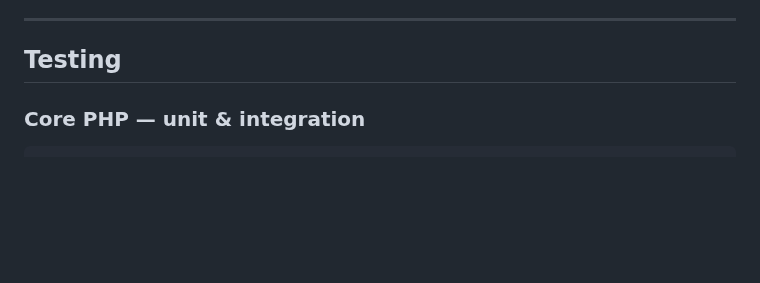
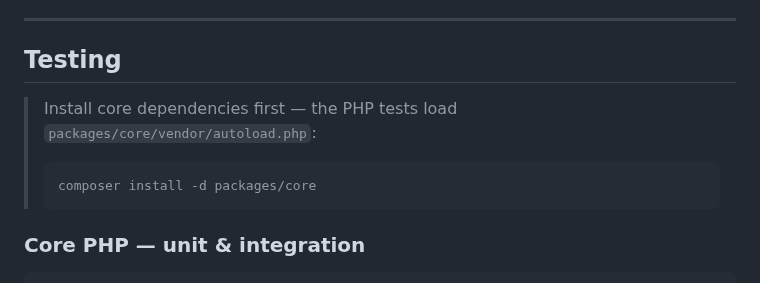
Before and after one commit to thai-pc/fluxfiles, a Markdown page: README.md, the part around the change. Rendered like a GitHub page; blank space fills up the shorter version.

Commit message:
docs(readme): note composer install prerequisite for the test suite
The PHP tests require packages/core/vendor/autoload.php, but the Testing
section jumped straight to running them — a fresh clone would fail with a
missing-autoload error. Add the `composer install -d packages/core` prereq up
front. (Verified the rest of the section: all paths/commands resolve and the
"42 checks" figure for test-api.sh matches the actual runtime total.)

Co-Authored-By: Claude Opus 4.8 <noreply@anthropic.com>

````diff
--- a/README.md
+++ b/README.md
@@ -1066,6 +1066,12 @@ FLUXFILES_LOCALE=vi
 
 ## Testing
 
+> Install core dependencies first — the PHP tests load `packages/core/vendor/autoload.php`:
+>
+> ```bash
+> composer install -d packages/core
+> ```
+
 ### Core PHP — unit & integration
 
 ```bash
````
